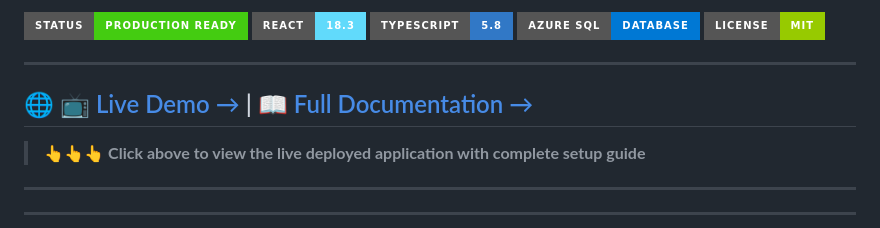
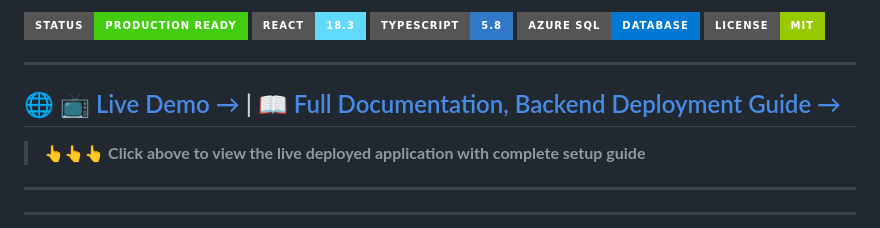
Before and after one commit to Riteshatri/resource-management-backend, a Markdown page: README.md, the part around the change. GitHub-like rendering; badges without logos.

```diff
--- a/README.md
+++ b/README.md
@@ -15,7 +15,7 @@ This guide will take you from **ZERO to FULL PRODUCTION** deployment on Azure VM
 
 ---
 
-## 🌐 [📺 Live Demo →](https://riteshatri.github.io/resource-management-backend/) | [📖 Full Documentation →](https://riteshatri.github.io/resource-management-backend/Quick_Start.html)
+## 🌐 [📺 Live Demo →](https://riteshatri.github.io/resource-management-backend/) | [📖 Full Documentation, Backend Deployment Guide →](https://riteshatri.github.io/resource-management-backend/Quick_Start.html)
 
 > 👆👆👆 **Click above to view the live deployed application with complete setup guide**
 
```
